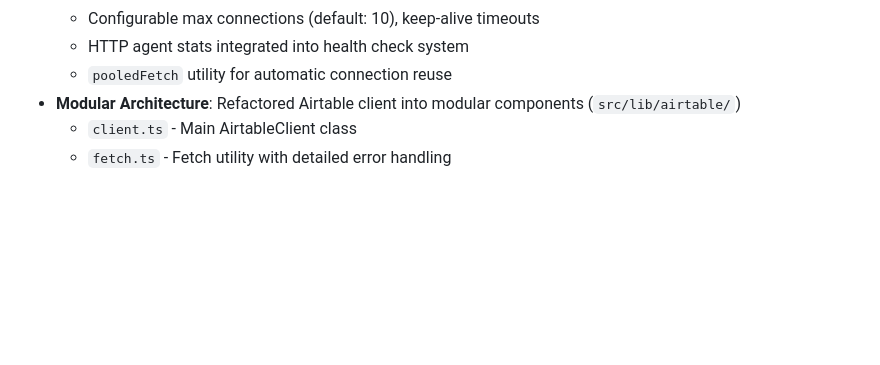
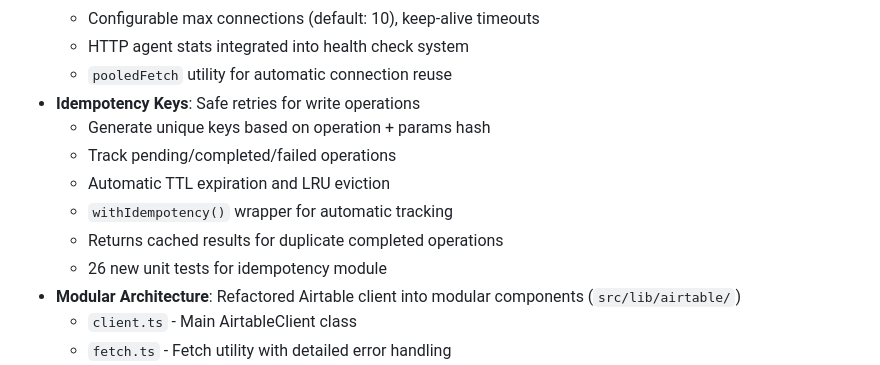
Before and after one commit to delta-and-beta/mcp-airtable, a Markdown page: CHANGELOG.md, the part around the change. Rendered like a GitHub page; blank space fills up the shorter version.

Commit message:
docs: add idempotency keys feature to CHANGELOG
Co-Authored-By: Claude Opus 4.5 <noreply@anthropic.com>

```diff
--- a/CHANGELOG.md
+++ b/CHANGELOG.md
@@ -33,6 +33,13 @@ and this project adheres to [Semantic Versioning](https://semver.org/spec/v2.0.0
   - Configurable max connections (default: 10), keep-alive timeouts
   - HTTP agent stats integrated into health check system
   - `pooledFetch` utility for automatic connection reuse
+- **Idempotency Keys**: Safe retries for write operations
+  - Generate unique keys based on operation + params hash
+  - Track pending/completed/failed operations
+  - Automatic TTL expiration and LRU eviction
+  - `withIdempotency()` wrapper for automatic tracking
+  - Returns cached results for duplicate completed operations
+  - 26 new unit tests for idempotency module
 - **Modular Architecture**: Refactored Airtable client into modular components (`src/lib/airtable/`)
   - `client.ts` - Main AirtableClient class
   - `fetch.ts` - Fetch utility with detailed error handling
```
